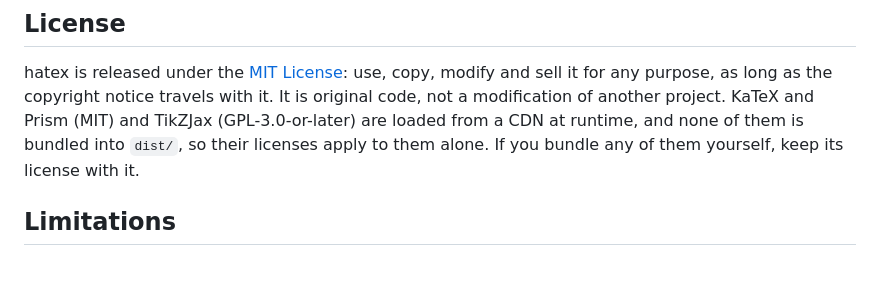
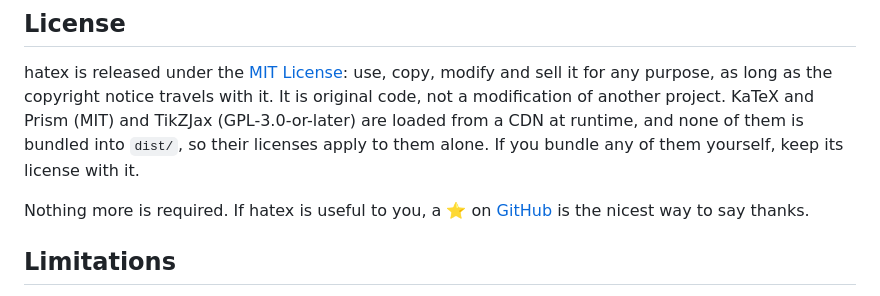
Before and after one commit to mejistus/hatex, a Markdown page: README.md, the part around the change. GitHub-like rendering; blank space fills up the shorter version.

Commit message:
README: a star is welcome, not required

```diff
--- a/README.md
+++ b/README.md
@@ -89,6 +89,8 @@ The options are `tikzSvgBase`, `tikzLive`, `tikzErrors`, `tikzjaxBase`, `copyBut
 
 hatex is released under the [MIT License](LICENSE): use, copy, modify and sell it for any purpose, as long as the copyright notice travels with it. It is original code, not a modification of another project. KaTeX and Prism (MIT) and TikZJax (GPL-3.0-or-later) are loaded from a CDN at runtime, and none of them is bundled into `dist/`, so their licenses apply to them alone. If you bundle any of them yourself, keep its license with it.
 
+Nothing more is required. If hatex is useful to you, a ⭐ on [GitHub](https://github.com/mejistus/hatex) is the nicest way to say thanks.
+
 
 ## Limitations
 
```
